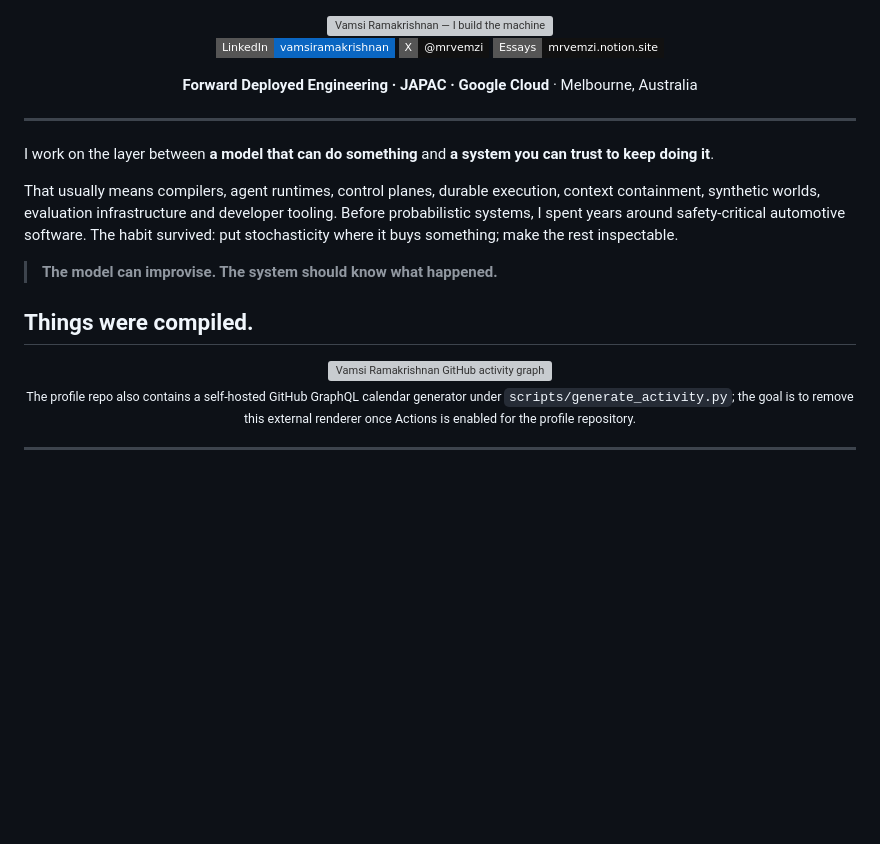
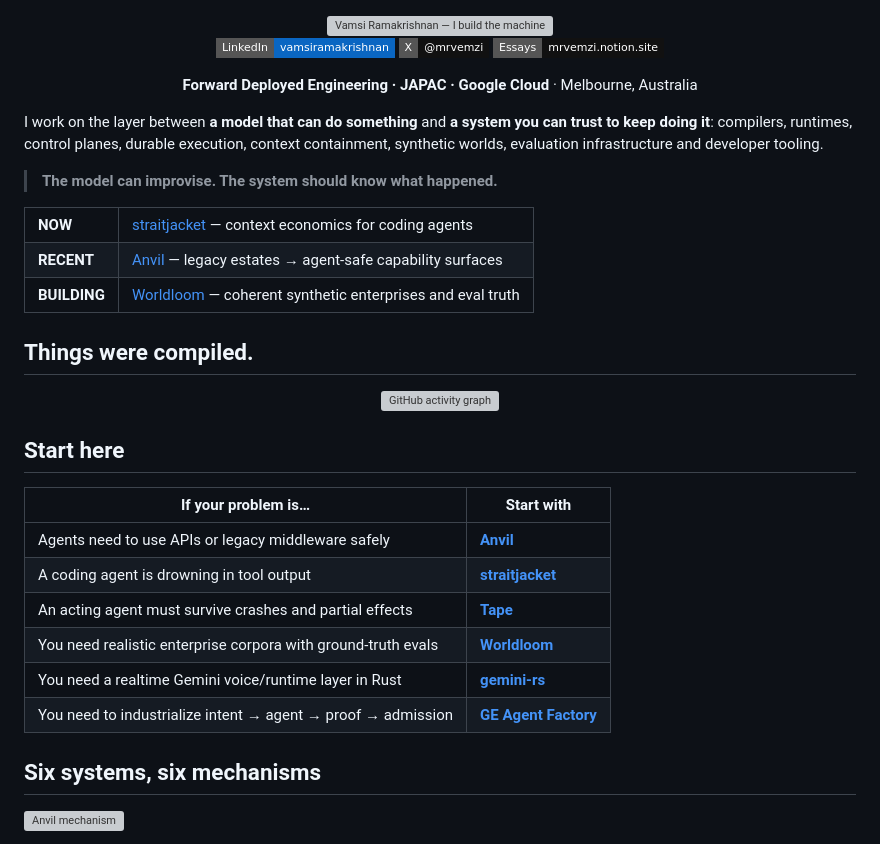
Before and after one commit to vamsiramakrishnan/vamsiramakrishnan, a Markdown page: README.md, the part around one of its changes. GitHub-like rendering; badges without logos; blank space fills up the shorter version; grey boxes are pictures that could not be loaded.

```diff
--- a/README.md
+++ b/README.md
@@ -15,22 +15,40 @@
 
 </div>
 
----
-
-I work on the layer between **a model that can do something** and **a system you can trust to keep doing it**.
-
-That usually means compilers, agent runtimes, control planes, durable execution, context containment, synthetic worlds, evaluation infrastructure and developer tooling. Before probabilistic systems, I spent years around safety-critical automotive software. The habit survived: put stochasticity where it buys something; make the rest inspectable.
+I work on the layer between **a model that can do something** and **a system you can trust to keep doing it**: compilers, runtimes, control planes, durable execution, context containment, synthetic worlds, evaluation infrastructure and developer tooling.
 
 > **The model can improvise. The system should know what happened.**
+
+<table>
+<tr>
+<td><b>NOW</b></td><td><a href="https://github.com/vamsiramakrishnan/straitjacket">straitjacket</a> — context economics for coding agents</td>
+</tr>
+<tr>
+<td><b>RECENT</b></td><td><a href="https://github.com/vamsiramakrishnan/anvil">Anvil</a> — legacy estates → agent-safe capability surfaces</td>
+</tr>
+<tr>
+<td><b>BUILDING</b></td><td><a href="https://github.com/vamsiramakrishnan/synthetic-foundry">Worldloom</a> — coherent synthetic enterprises and eval truth</td>
+</tr>
+</table>
 
 ## Things were compiled.
 
 <div align="center">
-
-<img src="https://github-readme-activity-graph.vercel.app/graph?username=vamsiramakrishnan&bg_color=00000000&color=8b949e&line=3fb950&point=58a6ff&area=true&area_color=238636&hide_border=true&custom_title=Rolling%20engineering%20activity" width="100%" alt="Vamsi Ramakrishnan GitHub activity graph">
-
-<sub>The profile repo also contains a self-hosted GitHub GraphQL calendar generator under <code>scripts/generate_activity.py</code>; the goal is to remove this external renderer once Actions is enabled for the profile repository.</sub>
-
+<img src="https://github-readme-activity-graph.vercel.app/graph?username=vamsiramakrishnan&bg_color=00000000&color=8b949e&line=3fb950&point=58a6ff&area=true&area_color=238636&hide_border=true&custom_title=Rolling%20engineering%20activity" width="100%" alt="GitHub activity graph">
 </div>
 
----
+## Start here
+
+| If your problem is… | Start with |
+|---|---|
+| Agents need to use APIs or legacy middleware safely | **[Anvil](https://github.com/vamsiramakrishnan/anvil)** |
+| A coding agent is drowning in tool output | **[straitjacket](https://github.com/vamsiramakrishnan/straitjacket)** |
+| An acting agent must survive crashes and partial effects | **[Tape](https://github.com/vamsiramakrishnan/durable-agents)** |
+| You need realistic enterprise corpora with ground-truth evals | **[Worldloom](https://github.com/vamsiramakrishnan/synthetic-foundry)** |
+| You need a realtime Gemini voice/runtime layer in Rust | **[gemini-rs](https://github.com/vamsiramakrishnan/gemini-rs)** |
+| You need to industrialize intent → agent → proof → admission | **[GE Agent Factory](https://github.com/vamsiramakrishnan/ge-agent-factory)** |
+
+## Six systems, six mechanisms
+
+<a href="https://github.com/vamsiramakrishnan/anvil"><img src="assets/projects/anvil.svg" width="100%" alt="Anvil mechanism"></a>
+
```
Also changed, not shown: other parts of README.md (+44 -170 lines).
